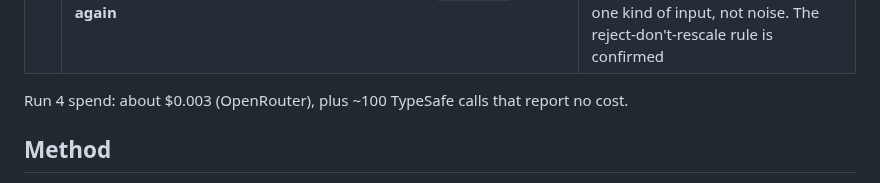
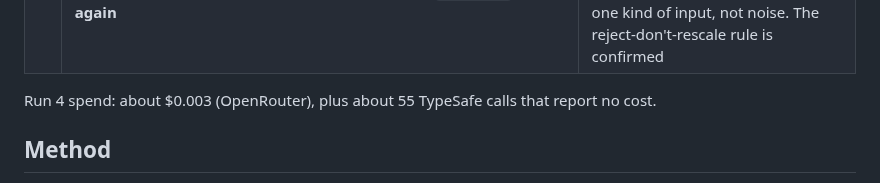
Before and after one commit to Skobyn/Apex-Dev-Skills, a Markdown page: docs/research/apex-decision-layer-phase0.md, the part around the change. Rendered like a GitHub page.

Commit message:
docs(decision-layer phase0): correct run 4 TypeSafe call count
Co-Authored-By: Claude Opus 5.5 <noreply@anthropic.com>
Claude-Session: https://claude.ai/code/session_01JXiDYCWsX9PV5jQGTsUZMh

```diff
--- a/docs/research/apex-decision-layer-phase0.md
+++ b/docs/research/apex-decision-layer-phase0.md
@@ -58,7 +58,7 @@ Same day, a new session. The proxy now attaches `TYPESAFE_API_KEY` on `*.typesaf
 | 7 | Claude Haiku 5.5 via OpenRouter, same strict-schema setup, n=16: **p50 1466 ms, p95 1646 ms, min 958, max 1703**; 2 of 16 over 1.6 s. All 16 correct, soft probabilities (top 0.80–0.93 on clear tasks, 0.55–0.63 on `security`, 0.32–0.40 on the vague task). $0.0018 total | Yes. Frontier still cannot serve the 1.6 s routing budget |
 | 8 | Jev, n=80: 0 all-zero, 0 ties, 0 sums outside 1 ± 0.02. Frontier, n=16: 0 invalid JSON, 0 ties, **1 map summed to 1.2, on the `migration` task again** | The bad sum is back on the `migration` task, as in run 2 (the synthetic tasks differ between runs), so it is a repeated failure on one kind of input, not noise. The reject-don't-rescale rule is confirmed |
 
-Run 4 spend: about $0.003 (OpenRouter), plus ~100 TypeSafe calls that report no cost.
+Run 4 spend: about $0.003 (OpenRouter), plus about 55 TypeSafe calls that report no cost.
 
 ## Method
 
```
